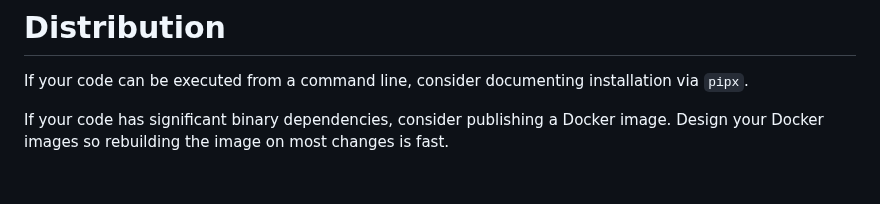
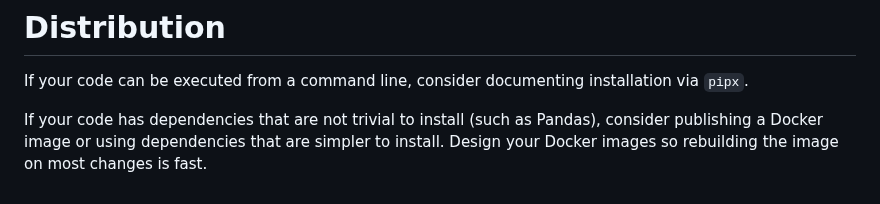
Before and after one commit to alexpdp7/alexpdp7, a Markdown page: programming/python/project_setup.md, the part around the change. Drawn GitHub-style.

Commit message:
Clarify binary dependencies

```diff
--- a/programming/python/project_setup.md
+++ b/programming/python/project_setup.md
@@ -112,4 +112,4 @@ Consider the use of Sphinx to render documentation and publish it to the web if
 
 If your code can be executed from a command line, consider documenting installation via `pipx`.
 
-If your code has significant binary dependencies, consider publishing a Docker image. Design your Docker images so rebuilding the image on most changes is fast.
+If your code has dependencies that are not trivial to install (such as Pandas), consider publishing a Docker image or using dependencies that are simpler to install. Design your Docker images so rebuilding the image on most changes is fast.
```
